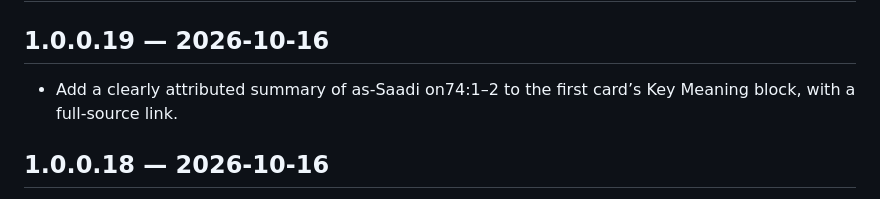
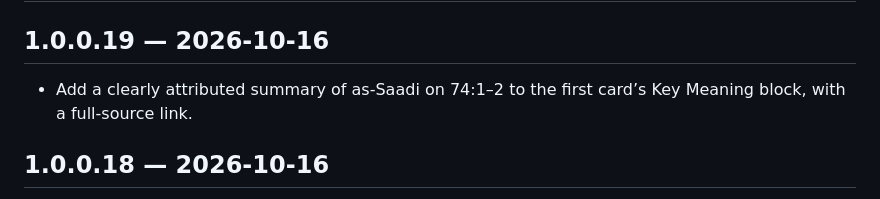
Before and after one commit to HalimHamidov/quran-hifz, a Markdown page: CHANGELOG.md, the part around the change. Rendered like a GitHub page.

```diff
--- a/CHANGELOG.md
+++ b/CHANGELOG.md
@@ -2,7 +2,7 @@
 
 ## 1.0.0.19 — 2026-10-16
 
-- Add a clearly attributed summary of as-Saadi on74:1–2 to the first card’s Key Meaning block, with a full-source link.
+- Add a clearly attributed summary of as-Saadi on 74:1–2 to the first card’s Key Meaning block, with a full-source link.
 
 ## 1.0.0.18 — 2026-10-16
 
```
Also changed, not shown: README.md (+1 -1 lines), docs/RIGHTS.md (+2 -0 lines).
